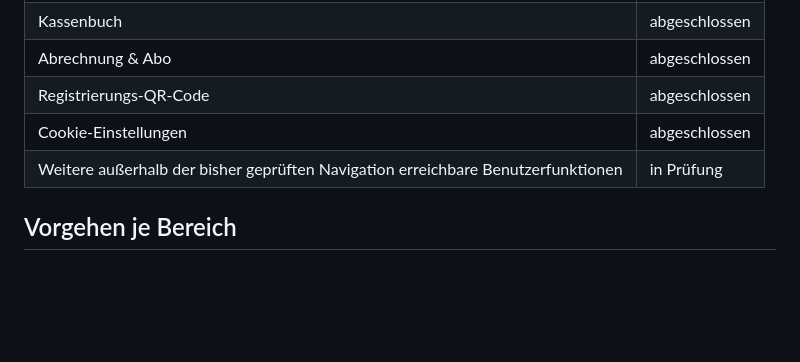
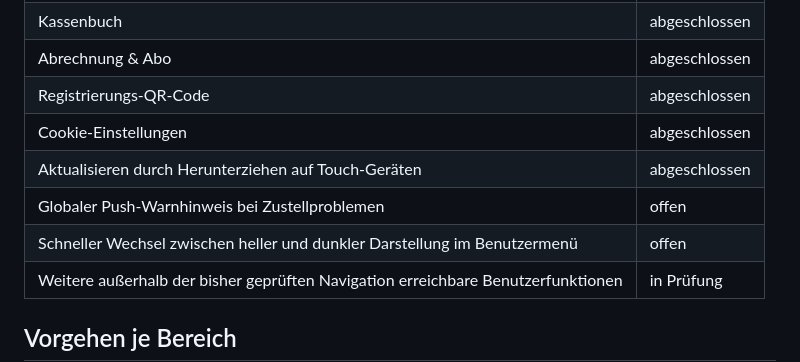
Before and after one commit to mastercad/Kaderblick-Documentation, a Markdown page: DOKUMENTATIONSPLAN.md, the part around the change. Drawn GitHub-style; blank space fills up the shorter version.

Commit message:
Ergänze Prüfung globaler Benutzerfunktionen

```diff
--- a/DOKUMENTATIONSPLAN.md
+++ b/DOKUMENTATIONSPLAN.md
@@ -57,6 +57,9 @@ Diese Datei hält den Arbeitsstand der vollständigen Überarbeitung fest. Maßg
 | Abrechnung & Abo | abgeschlossen |
 | Registrierungs-QR-Code | abgeschlossen |
 | Cookie-Einstellungen | abgeschlossen |
+| Aktualisieren durch Herunterziehen auf Touch-Geräten | abgeschlossen |
+| Globaler Push-Warnhinweis bei Zustellproblemen | offen |
+| Schneller Wechsel zwischen heller und dunkler Darstellung im Benutzermenü | offen |
 | Weitere außerhalb der bisher geprüften Navigation erreichbare Benutzerfunktionen | in Prüfung |
 
 ## Vorgehen je Bereich
```
